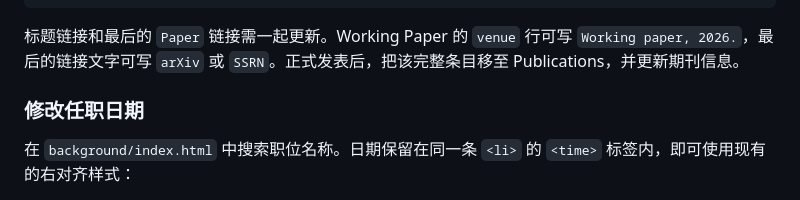
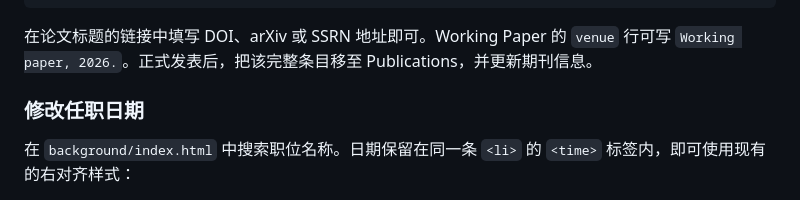
Before and after one commit to dachengyao-01/dachengyao-01.github.io, a Markdown page: EDITING.md, the part around one of its changes. Drawn GitHub-style.

Commit message:
Update the editing guide to use paper title links only
Updated links and instructions for paper entries in the editing guidelines.

````diff
--- a/EDITING.md
+++ b/EDITING.md
@@ -59,7 +58,7 @@
 </li>
 ```
 
-标题链接和最后的 `Paper` 链接需一起更新。Working Paper 的 `venue` 行可写 `Working paper, 2026.`，最后的链接文字可写 `arXiv` 或 `SSRN`。正式发表后，把该完整条目移至 Publications，并更新期刊信息。
+在论文标题的链接中填写 DOI、arXiv 或 SSRN 地址即可。Working Paper 的 `venue` 行可写 `Working paper, 2026.`。正式发表后，把该完整条目移至 Publications，并更新期刊信息。
 
 ### 修改任职日期
 
````
Also changed, not shown: other parts of EDITING.md (+0 -1 lines).
